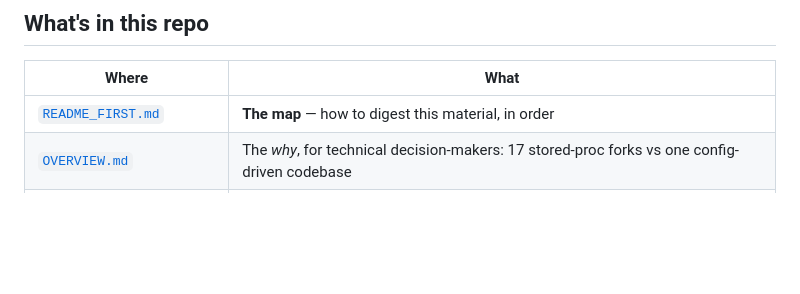
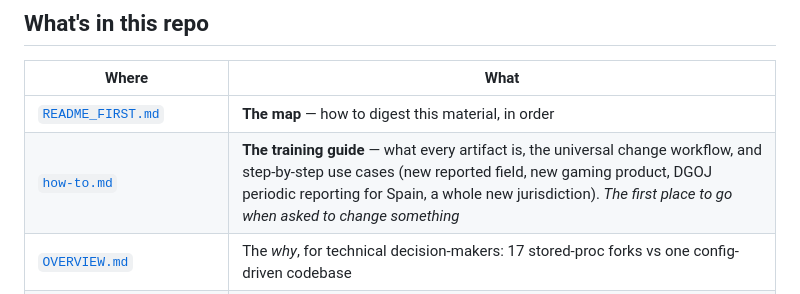
Before and after one commit to BrainByte/rd-unified-platform, a Markdown page: README.md, the part around the change. Rendered like a GitHub page; blank space fills up the shorter version.

```diff
--- a/README.md
+++ b/README.md
@@ -17,6 +17,7 @@ BigQuery + Dataform; the entire pipeline also runs offline in DuckDB in seconds.
 | Where | What |
 |---|---|
 | [`README_FIRST.md`](README_FIRST.md) | **The map** — how to digest this material, in order |
+| [`how-to.md`](how-to.md) | **The training guide** — what every artifact is, the universal change workflow, and step-by-step use cases (new reported field, new gaming product, DGOJ periodic reporting for Spain, a whole new jurisdiction). *The first place to go when asked to change something* |
 | [`OVERVIEW.md`](OVERVIEW.md) | The *why*, for technical decision-makers: 17 stored-proc forks vs one config-driven codebase |
 | [`technology-skills-migration.md`](technology-skills-migration.md) | For SQL Server / OLTP engineers: where the triggers, procs, views and `IF @Market` went |
 | [`performance-analysis.md`](performance-analysis.md) | In-depth performance comparison vs hand-crafted procs/triggers/views — runtime, write-path, scale and operational axes, with measured numbers and an honest "where legacy wins" |
```
Also changed, not shown: how-to.md (added, +478 -0 lines).
